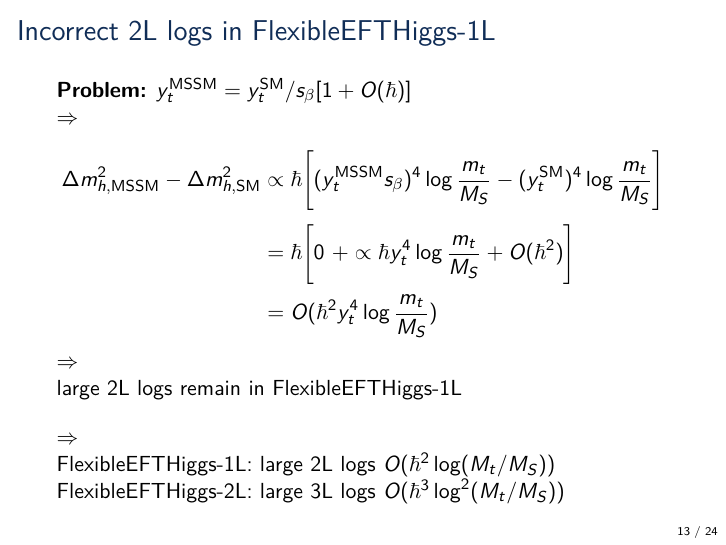
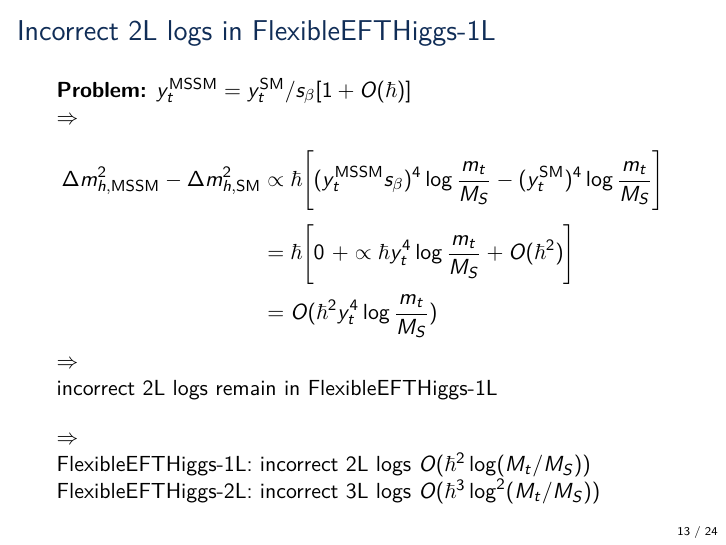
Before and after one commit to Expander/talk-olang-2018, LaTeX slides (talk.tex): page 13 of 44. Compiled offline with pdfLaTeX.

Commit message:
replace large -> incorrect

```diff
--- a/talk.tex
+++ b/talk.tex
@@ -298,10 +298,10 @@
     &= O(\hbar^2 y_t^4 \log\frac{m_t}{M_S})
   \end{align*}
   $\Rightarrow$\\
-  large 2L logs remain in FlexibleEFTHiggs-1L\\[1em]
+  incorrect 2L logs remain in FlexibleEFTHiggs-1L\\[1em]
   $\Rightarrow$\\
-  FlexibleEFTHiggs-1L: large 2L logs $O(\hbar^2 \log(M_t/M_S))$
-  FlexibleEFTHiggs-2L: large 3L logs $O(\hbar^3 \log^2(M_t/M_S))$
+  FlexibleEFTHiggs-1L: incorrect 2L logs $O(\hbar^2 \log(M_t/M_S))$
+  FlexibleEFTHiggs-2L: incorrect 3L logs $O(\hbar^3 \log^2(M_t/M_S))$
 \end{frame}
 
 %%%%%%%%%%%%%%%%%%%%%%%%%%%%%%%%%%%%%%%%
```
